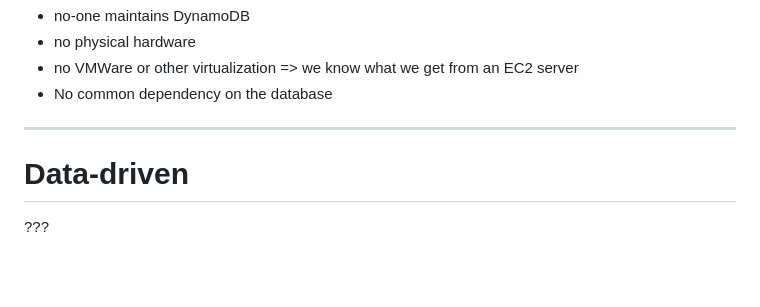
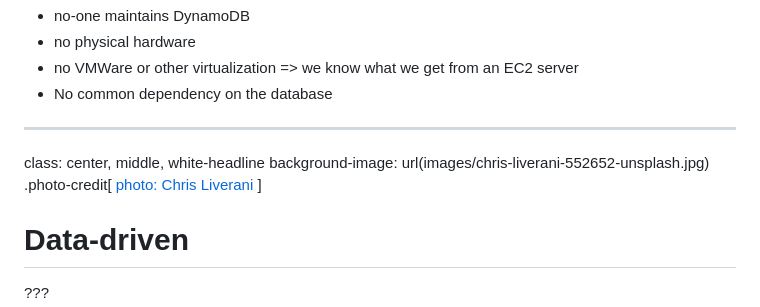
Before and after one commit to bdadam/continuous-journey-as24, a Markdown page: markdown.md, the part around the change. Drawn GitHub-style; blank space fills up the shorter version.

Commit message:
new background

```diff
--- a/markdown.md
+++ b/markdown.md
@@ -157,6 +157,10 @@ background-image: url(images/andrik-langfield-petrides-512923-unsplash.jpg)
 - No common dependency on the database
 
 ---
+
+class: center, middle, white-headline
+background-image: url(images/chris-liverani-552652-unsplash.jpg)
+.photo-credit[ [photo: Chris Liverani](https://unsplash.com/photos/dBI_My696Rk) ]
 
 # Data-driven
 
```
Also changed, not shown: images/chris-liverani-552652-unsplash.jpg (added).
